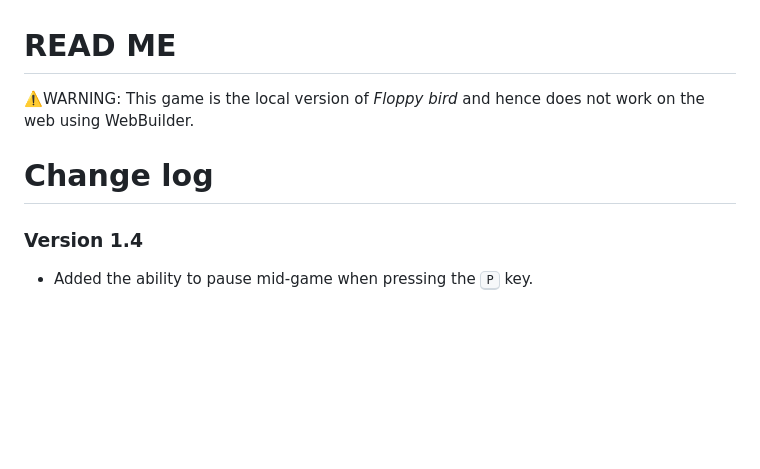
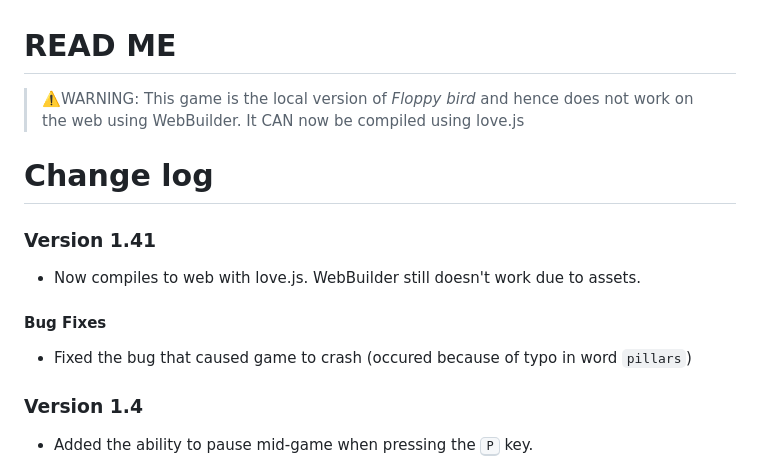
Before and after one commit to MrCheese-gif/Floppy_Bird, a Markdown page: README.md, the part around the change. Drawn GitHub-style; blank space fills up the shorter version.

```diff
--- a/README.md
+++ b/README.md
@@ -1,8 +1,16 @@
 # READ ME
 
-⚠️WARNING: This game is the local version of *Floppy bird* and hence does not work on the web using WebBuilder.
+> ⚠️WARNING: This game is the local version of *Floppy bird* and hence does not work on the web using WebBuilder. It CAN now be compiled using love.js
 
 # Change log
+
+### Version 1.41
+
+- Now compiles to web with love.js. WebBuilder still doesn't work due to assets.
+
+#### Bug Fixes
+
+- Fixed the bug that caused game to crash (occured because of typo in word `pillars`)
 
 ### Version 1.4
 
```
Also changed, not shown: readme.md (deleted, +0 -118 lines).
